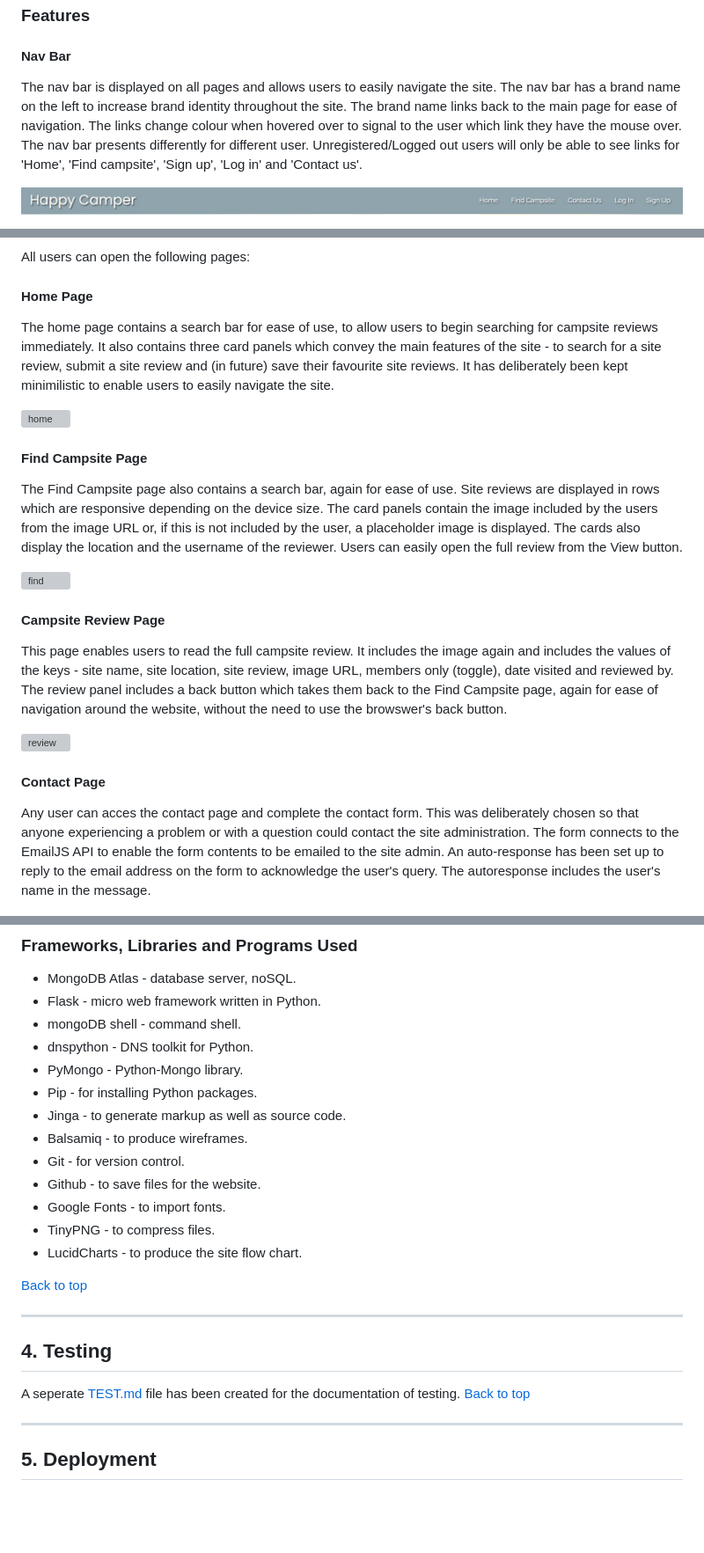
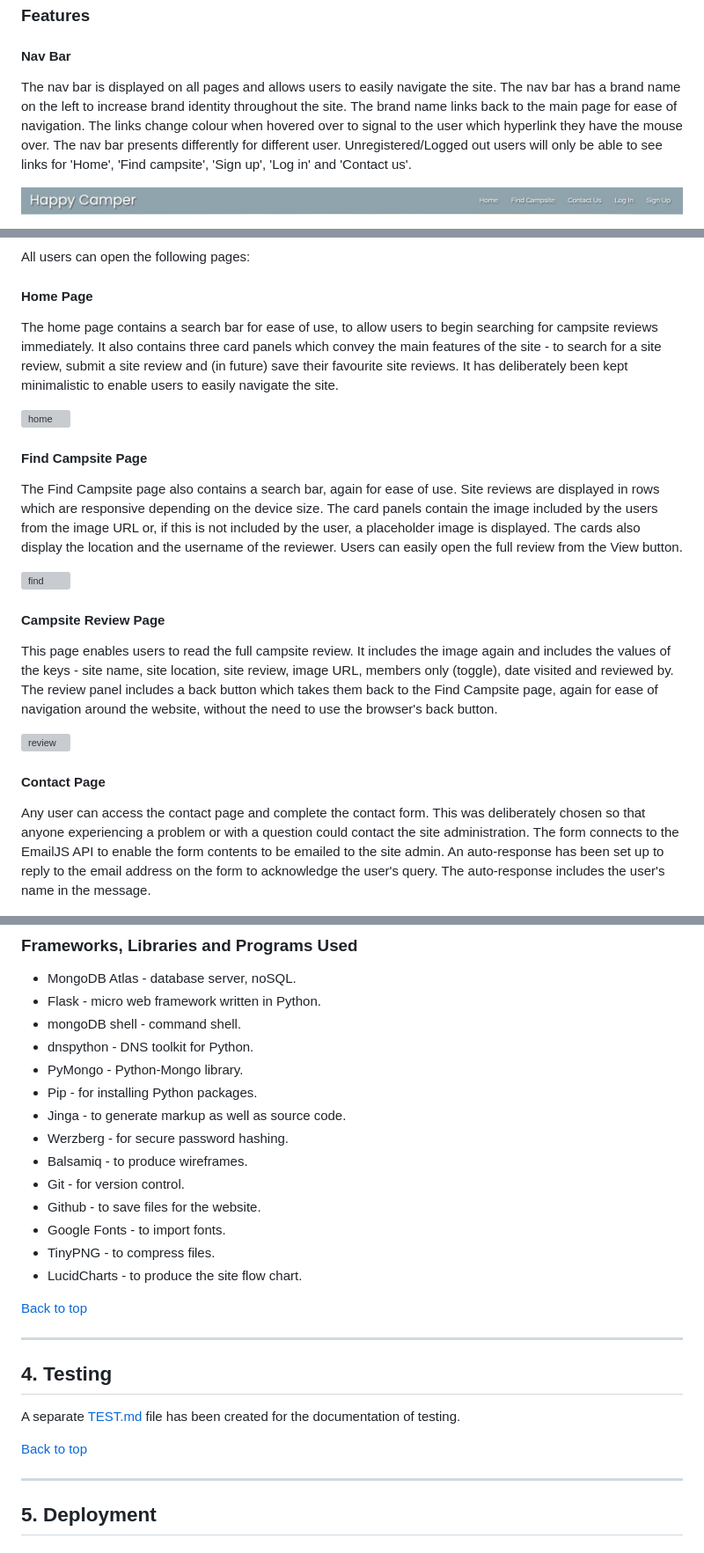
Before and after one commit to EmmaJane22/HappyCamper, a Markdown page: README.md, 3 parts joined by grey strips. Shown at 88% size. Drawn GitHub-style; blank space fills up the shorter version; grey boxes are pictures that could not be loaded.

```diff
--- a/README.md
+++ b/README.md
@@ -148,7 +148,7 @@ Manage locations page
 ### Features
 
 #### Nav Bar
-The nav bar is displayed on all pages and allows users to easily navigate the site. The nav bar has a brand name on the left to increase brand identity throughout the site. The brand name links back to the main page for ease of navigation. The links change colour when hovered over to signal to the user which link they have the mouse over.
+The nav bar is displayed on all pages and allows users to easily navigate the site. The nav bar has a brand name on the left to increase brand identity throughout the site. The brand name links back to the main page for ease of navigation. The links change colour when hovered over to signal to the user which hyperlink they have the mouse over.
 The nav bar presents differently for different user. Unregistered/Logged out users will only be able to see links for 'Home', 'Find campsite', 'Sign up', 'Log in' and 'Contact us'.
 
 ![nav logged out](/documentation/site_images/nav_loggedout.jpg)
@@ -212,7 +214,7 @@ All users can open the following pages:
 
 #### Home Page
 
-The home page contains a search bar for ease of use, to allow users to begin searching for campsite reviews immediately. It also contains three card panels which convey the main features of the site - to search for a site review, submit a site review and (in future) save their favourite site reviews. It has deliberately been kept minimilistic to enable users to easily navigate the site.
+The home page contains a search bar for ease of use, to allow users to begin searching for campsite reviews immediately. It also contains three card panels which convey the main features of the site - to search for a site review, submit a site review and (in future) save their favourite site reviews. It has deliberately been kept minimalistic to enable users to easily navigate the site.
 
 ![home](/documentation/site_images/home_page.jpg)
 
@@ -224,13 +226,13 @@ The Find Campsite page also contains a search bar, again for ease of use. Site r
 
 #### Campsite Review Page
 
-This page enables users to read the full campsite review. It includes the image again and includes the values of the keys - site name, site location, site review, image URL, members only (toggle), date visited and reviewed by. The review panel includes a back button which takes them back to the Find Campsite page, again for ease of navigation around the website, without the need to use the browswer's back button.
+This page enables users to read the full campsite review. It includes the image again and includes the values of the keys - site name, site location, site review, image URL, members only (toggle), date visited and reviewed by. The review panel includes a back button which takes them back to the Find Campsite page, again for ease of navigation around the website, without the need to use the browser's back button.
 
 ![review](/documentation/site_images/review.jpg)
 
 #### Contact Page
 
-Any user can acces the contact page and complete the contact form. This was deliberately chosen so that anyone experiencing a problem or with a question could contact the site administration. The form connects to the EmailJS API to enable the form contents to be emailed to the site admin. An auto-response has been set up to reply to the email address on the form to acknowledge the user's query. The autoresponse includes the user's name in the message.
+Any user can access the contact page and complete the contact form. This was deliberately chosen so that anyone experiencing a problem or with a question could contact the site administration. The form connects to the EmailJS API to enable the form contents to be emailed to the site admin. An auto-response has been set up to reply to the email address on the form to acknowledge the user's query. The auto-response includes the user's name in the message.
 
 ![contact](/documentation/site_images/contact.jpg)
 
@@ -328,6 +332,7 @@ HTML, CSS, JavaScript & Python
 * PyMongo - Python-Mongo library.
 * Pip - for installing Python packages.
 * Jinga - to generate markup as well as source code.
+* Werzberg - for secure password hashing.
 * Balsamiq - to produce wireframes.
 * Git - for version control.
 * Github - to save files for the website.
@@ -341,8 +346,10 @@ ___
 
 ## 4. Testing
 
-A seperate [TEST.md](TEST.md) file has been created for the documentation of testing.
+A separate [TEST.md](TEST.md) file has been created for the documentation of testing.
+
 [Back to top](#table-of-contents)
+
 ___
 
 ## 5. Deployment
```
Also changed, not shown: other parts of README.md (+40 -9 lines).
